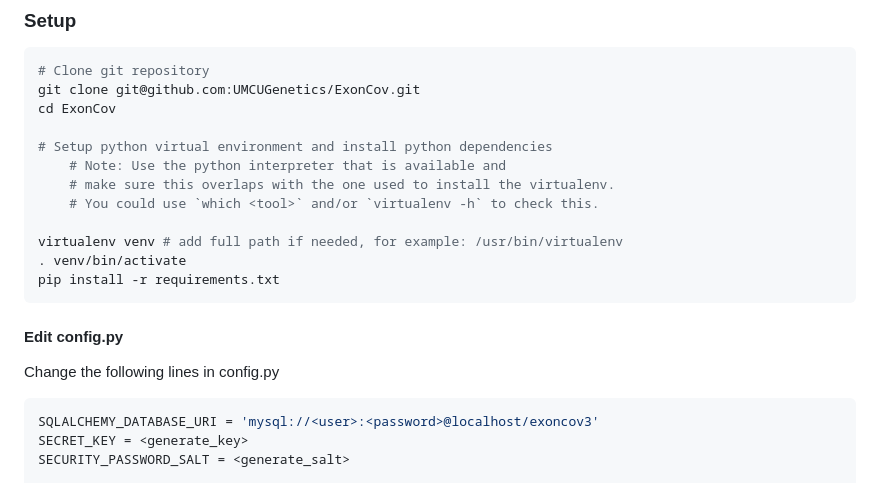
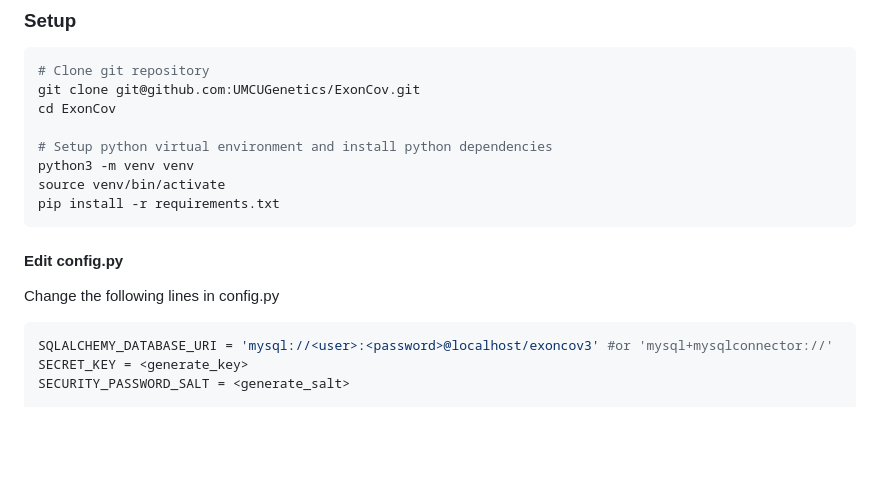
Before and after one commit to UMCUGenetics/ExonCov, a Markdown page: README.md, the part around the change. Drawn GitHub-style; blank space fills up the shorter version.

Commit message:
Python3 setup

````diff
--- a/README.md
+++ b/README.md
@@ -15,18 +15,14 @@ git clone git@github.com:UMCUGenetics/ExonCov.git
 cd ExonCov
 
 # Setup python virtual environment and install python dependencies
-    # Note: Use the python interpreter that is available and
-    # make sure this overlaps with the one used to install the virtualenv.
-    # You could use `which <tool>` and/or `virtualenv -h` to check this.
-
-virtualenv venv # add full path if needed, for example: /usr/bin/virtualenv
-. venv/bin/activate
+python3 -m venv venv
+source venv/bin/activate
 pip install -r requirements.txt
 ```
 #### Edit config.py
 Change the following lines in config.py
 ```python
-SQLALCHEMY_DATABASE_URI = 'mysql://<user>:<password>@localhost/exoncov3'
+SQLALCHEMY_DATABASE_URI = 'mysql://<user>:<password>@localhost/exoncov3' #or 'mysql+mysqlconnector://'
 SECRET_KEY = <generate_key>
 SECURITY_PASSWORD_SALT = <generate_salt>
 
````
